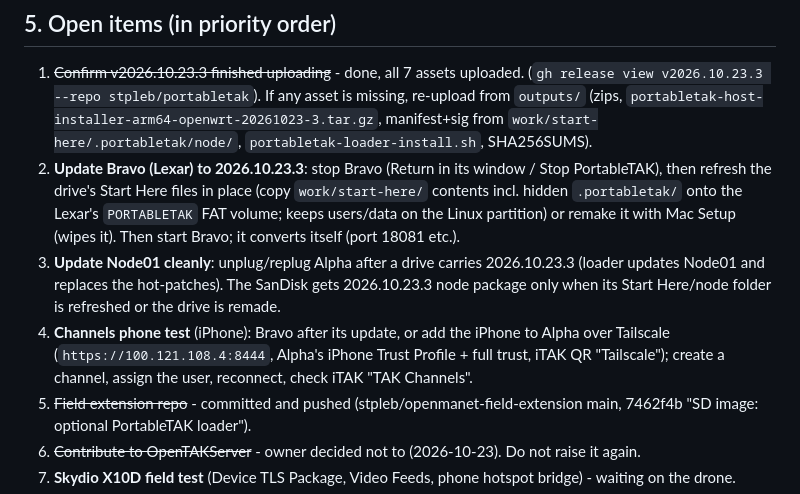
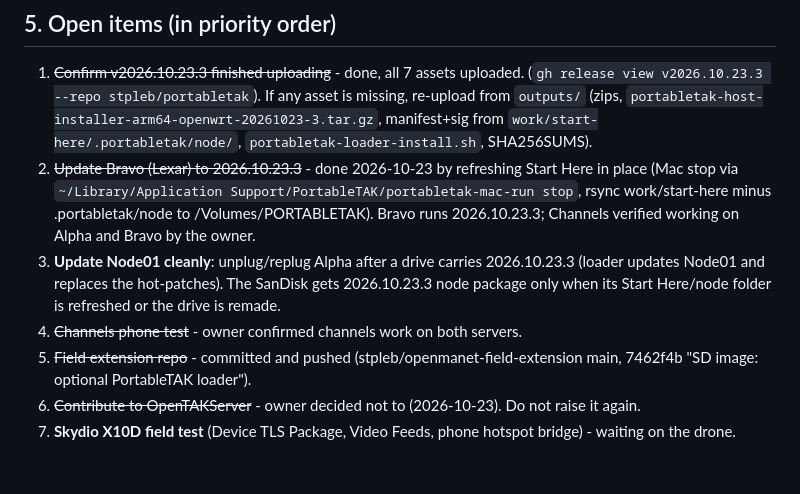
Before and after one commit to stpleb/portabletak, a Markdown page: docs/PortableTAK-Handoff-2026-10-23.md, the part around the change. GitHub-like rendering; blank space fills up the shorter version.

```diff
--- a/docs/PortableTAK-Handoff-2026-10-23.md
+++ b/docs/PortableTAK-Handoff-2026-10-23.md
@@ -48,9 +48,9 @@ and self-contained on the drive. Main users: Windows laptop with Wi-Fi, ATAK pho
 
 ## 5. Open items (in priority order)
 1. ~~Confirm v2026.10.23.3 finished uploading~~ - done, all 7 assets uploaded. (`gh release view v2026.10.23.3 --repo stpleb/portabletak`). If any asset is missing, re-upload from `outputs/` (zips, `portabletak-host-installer-arm64-openwrt-20261023-3.tar.gz`, manifest+sig from `work/start-here/.portabletak/node/`, `portabletak-loader-install.sh`, SHA256SUMS).
-2. **Update Bravo (Lexar) to 2026.10.23.3**: stop Bravo (Return in its window / Stop PortableTAK), then refresh the drive's Start Here files in place (copy `work/start-here/` contents incl. hidden `.portabletak/` onto the Lexar's `PORTABLETAK` FAT volume; keeps users/data on the Linux partition) or remake it with Mac Setup (wipes it). Then start Bravo; it converts itself (port 18081 etc.).
+2. ~~Update Bravo (Lexar) to 2026.10.23.3~~ - done 2026-10-23 by refreshing Start Here in place (Mac stop via `~/Library/Application Support/PortableTAK/portabletak-mac-run stop`, rsync work/start-here minus .portabletak/node to /Volumes/PORTABLETAK). Bravo runs 2026.10.23.3; Channels verified working on Alpha and Bravo by the owner.
 3. **Update Node01 cleanly**: unplug/replug Alpha after a drive carries 2026.10.23.3 (loader updates Node01 and replaces the hot-patches). The SanDisk gets 2026.10.23.3 node package only when its Start Here/node folder is refreshed or the drive is remade.
-4. **Channels phone test** (iPhone): Bravo after its update, or add the iPhone to Alpha over Tailscale (`https://100.121.108.4:8444`, Alpha's iPhone Trust Profile + full trust, iTAK QR "Tailscale"); create a channel, assign the user, reconnect, check iTAK "TAK Channels".
+4. ~~Channels phone test~~ - owner confirmed channels work on both servers.
 5. ~~Field extension repo~~ - committed and pushed (stpleb/openmanet-field-extension main, 7462f4b "SD image: optional PortableTAK loader").
 6. ~~Contribute to OpenTAKServer~~ - owner decided not to (2026-10-23). Do not raise it again.
 7. **Skydio X10D field test** (Device TLS Package, Video Feeds, phone hotspot bridge) - waiting on the drone.
```
Also changed, not shown: docs/portabletak-node02-runbook-20260929.md (+1 -0 lines).
